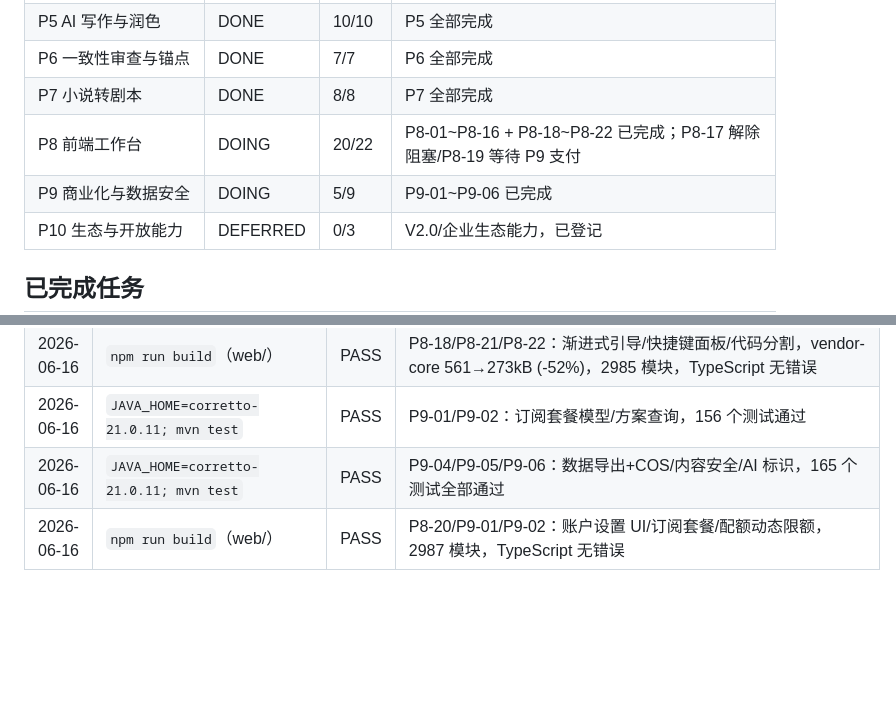
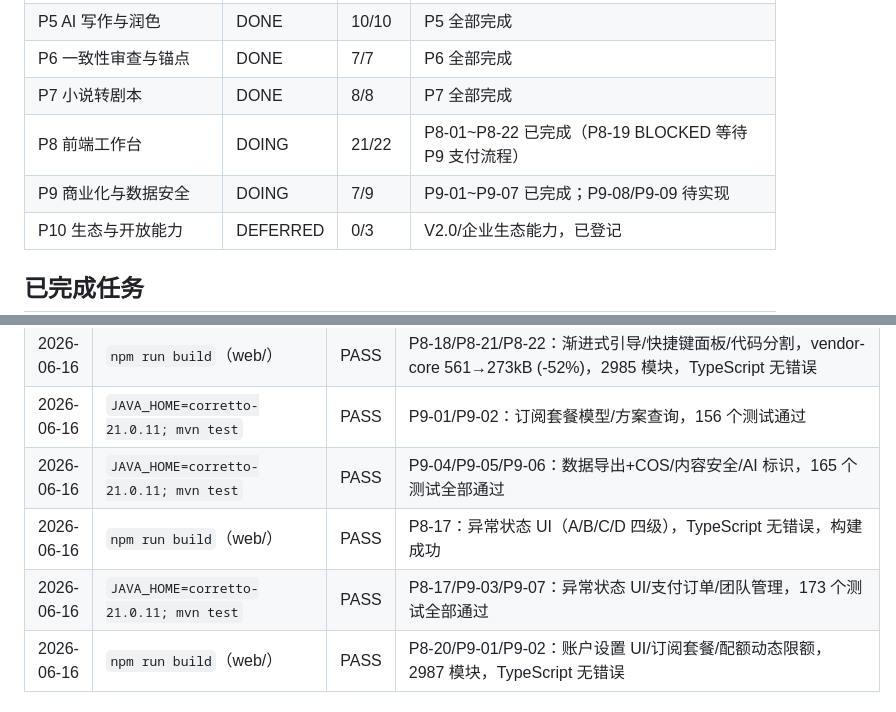
Before and after one commit to ifyouchen/wenshu, a Markdown page: docs/ai-execution/PROGRESS.md, 2 parts joined by grey strips. Rendered like a GitHub page; blank space fills up the shorter version.

```diff
--- a/docs/ai-execution/PROGRESS.md
+++ b/docs/ai-execution/PROGRESS.md
@@ -20,8 +20,8 @@
 | P5 AI 写作与润色 | DONE | 10/10 | P5 全部完成 |
 | P6 一致性审查与锚点 | DONE | 7/7 | P6 全部完成 |
 | P7 小说转剧本 | DONE | 8/8 | P7 全部完成 |
-| P8 前端工作台 | DOING | 20/22 | P8-01~P8-16 + P8-18~P8-22 已完成；P8-17 解除阻塞/P8-19 等待 P9 支付 |
-| P9 商业化与数据安全 | DOING | 5/9 | P9-01~P9-06 已完成 |
+| P8 前端工作台 | DOING | 21/22 | P8-01~P8-22 已完成（P8-19 BLOCKED 等待 P9 支付流程）|
+| P9 商业化与数据安全 | DOING | 7/9 | P9-01~P9-07 已完成；P9-08/P9-09 待实现 |
 | P10 生态与开放能力 | DEFERRED | 0/3 | V2.0/企业生态能力，已登记 |
 
 ## 已完成任务
@@ -405,6 +416,8 @@ P8-17（依赖满足，下批可实现：A/B/C/D 级异常状态 UI + 内容替
 | 2026-06-16 | `npm run build`（web/）| PASS | P8-18/P8-21/P8-22：渐进式引导/快捷键面板/代码分割，vendor-core 561→273kB (-52%)，2985 模块，TypeScript 无错误 |
 | 2026-06-16 | `JAVA_HOME=corretto-21.0.11; mvn test` | PASS | P9-01/P9-02：订阅套餐模型/方案查询，156 个测试通过 |
 | 2026-06-16 | `JAVA_HOME=corretto-21.0.11; mvn test` | PASS | P9-04/P9-05/P9-06：数据导出+COS/内容安全/AI 标识，165 个测试全部通过 |
+| 2026-06-16 | `npm run build`（web/）| PASS | P8-17：异常状态 UI（A/B/C/D 四级），TypeScript 无错误，构建成功 |
+| 2026-06-16 | `JAVA_HOME=corretto-21.0.11; mvn test` | PASS | P8-17/P9-03/P9-07：异常状态 UI/支付订单/团队管理，173 个测试全部通过 |
 | 2026-06-16 | `npm run build`（web/）| PASS | P8-20/P9-01/P9-02：账户设置 UI/订阅套餐/配额动态限额，2987 模块，TypeScript 无错误 |
 
 ## 阻塞记录
```
Also changed, not shown: other parts of docs/ai-execution/PROGRESS.md (+13 -2 lines), docs/ai-execution/MASTER_BACKLOG.md (+6 -6 lines).
